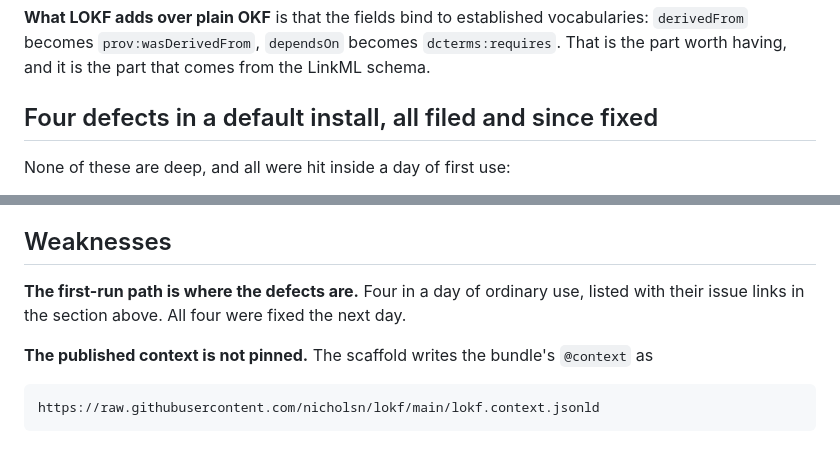
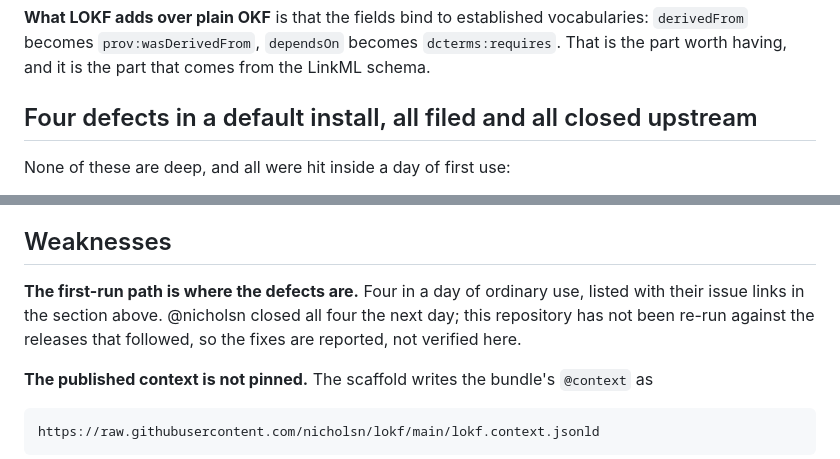
Before and after one commit to turbomam/nmdc-lokf-demo, a Markdown page: docs/findings-2026-09-02.md, 2 parts joined by grey strips. GitHub-like rendering.

Commit message:
Say closed upstream, not fixed, because that is what we checked
The section header claimed 'since fixed' while the text two lines below said the
repository has not been re-run against the releases that contain the fixes.
Copilot suppressed this one. Closed upstream is verified: @nicholsn closed all
four on 2026-08-27. Fixed is not, and will not be until the 0.7.0 re-exercise.

Co-Authored-By: Claude Opus 5 <noreply@anthropic.com>
Claude-Session: https://claude.ai/code/session_01FcR9NMbL1o3svKyBqsNKpA

```diff
--- a/docs/findings-2026-09-02.md
+++ b/docs/findings-2026-09-02.md
@@ -95,7 +95,7 @@ the prose had implied a great deal more derivation than the data supported.
 `derivedFrom` becomes `prov:wasDerivedFrom`, `dependsOn` becomes `dcterms:requires`. That is the
 part worth having, and it is the part that comes from the LinkML schema.
 
-## Four defects in a default install, all filed and since fixed
+## Four defects in a default install, all filed and all closed upstream
 
 None of these are deep, and all were hit inside a day of first use:
 
@@ -152,7 +152,8 @@ deleting it costs only the published pages.
 ## Weaknesses
 
 **The first-run path is where the defects are.** Four in a day of ordinary use, listed with their
-issue links in the section above. All four were fixed the next day.
+issue links in the section above. @nicholsn closed all four the next day; this repository has
+not been re-run against the releases that followed, so the fixes are reported, not verified here.
 
 **The published context is not pinned.** The scaffold writes the bundle's `@context` as
 
```
